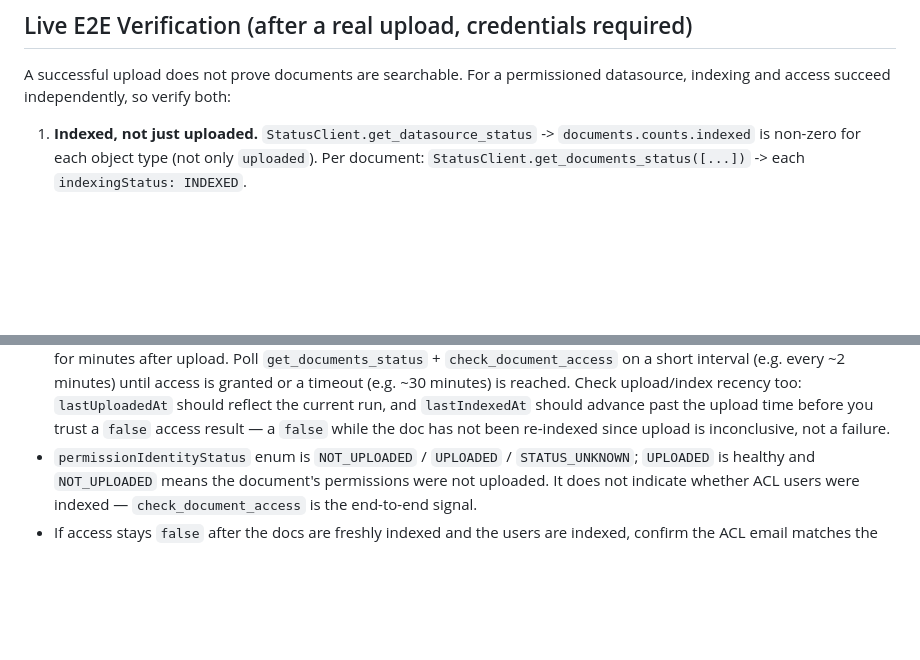
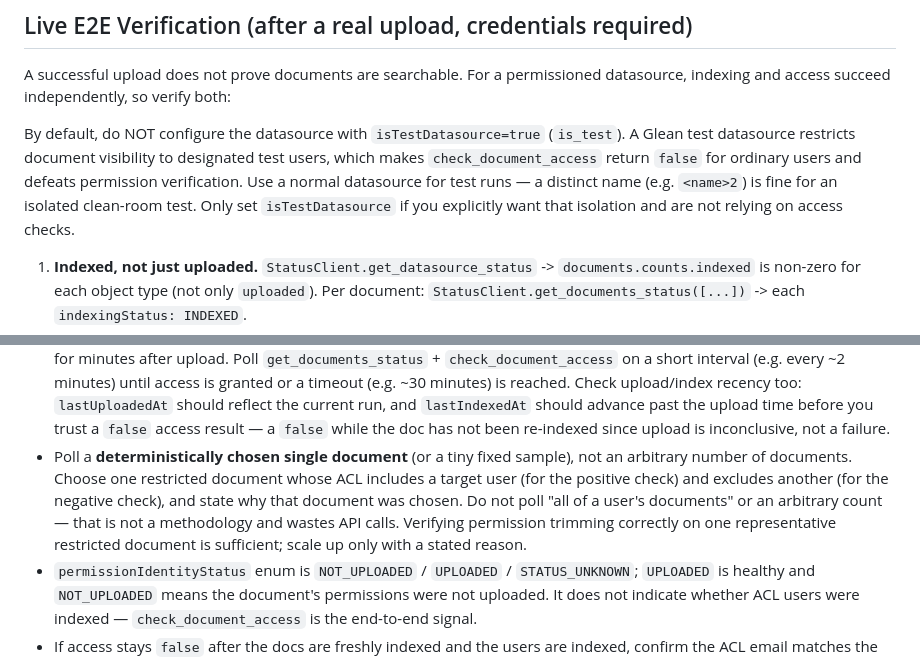
Before and after one commit to gleanwork/glean-indexing-sdk, a Markdown page: skills/connector-testing/SKILL.md, 2 parts joined by grey strips. Rendered like a GitHub page; blank space fills up the shorter version.

```diff
--- a/skills/connector-testing/SKILL.md
+++ b/skills/connector-testing/SKILL.md
@@ -58,6 +58,8 @@ Use the existing task context to determine whether required tokens are present.
 
 A successful upload does not prove documents are searchable. For a permissioned datasource, indexing and access succeed independently, so verify both:
 
+By default, do NOT configure the datasource with `isTestDatasource=true` (`is_test`). A Glean test datasource restricts document visibility to designated test users, which makes `check_document_access` return `false` for ordinary users and defeats permission verification. Use a normal datasource for test runs — a distinct name (e.g. `<name>2`) is fine for an isolated clean-room test. Only set `isTestDatasource` if you explicitly want that isolation and are not relying on access checks.
+
 1. **Indexed, not just uploaded.** `StatusClient.get_datasource_status` -> `documents.counts.indexed` is non-zero for each object type (not only `uploaded`). Per document: `StatusClient.get_documents_status([...])` -> each `indexingStatus: INDEXED`.
 2. **Permissions uploaded.** On `get_documents_status`, `permissionIdentityStatus` is an enum of `NOT_UPLOADED`, `UPLOADED`, `STATUS_UNKNOWN`. `UPLOADED` is the healthy value; there is no "processed" state to wait for. `NOT_UPLOADED` means the document's permissions were not uploaded and visibility is affected — that is the failure to catch.
 3. **Access resolves both ways (positive and negative).** Verify permission trimming in both directions with `check_document_access(object_type, document_id, user_email)`:
@@ -73,6 +75,7 @@ Notes:
 
 - Non-anonymous permissions require the referenced users to be **indexed** (e.g. via `get_identities()` / `bulk_index_users`), even when referencing by email. A document can be `INDEXED` with `permissionIdentityStatus: UPLOADED` and still return `hasAccess: false` if its ACL users were never indexed. Confirm the connector indexes the users it references.
 - Both indexing and permissions are **asynchronous**, so verify by **polling**, not a single check. Upload completes immediately, but a document's `indexingStatus` can stay `NOT_INDEXED` and `check_document_access` can stay `false` for minutes after upload. Poll `get_documents_status` + `check_document_access` on a short interval (e.g. every ~2 minutes) until access is granted or a timeout (e.g. ~30 minutes) is reached. Check upload/index recency too: `lastUploadedAt` should reflect the current run, and `lastIndexedAt` should advance past the upload time before you trust a `false` access result — a `false` while the doc has not been re-indexed since upload is inconclusive, not a failure.
+- Poll a **deterministically chosen single document** (or a tiny fixed sample), not an arbitrary number of documents. Choose one restricted document whose ACL includes a target user (for the positive check) and excludes another (for the negative check), and state why that document was chosen. Do not poll "all of a user's documents" or an arbitrary count — that is not a methodology and wastes API calls. Verifying permission trimming correctly on one representative restricted document is sufficient; scale up only with a stated reason.
 - `permissionIdentityStatus` enum is `NOT_UPLOADED` / `UPLOADED` / `STATUS_UNKNOWN`; `UPLOADED` is healthy and `NOT_UPLOADED` means the document's permissions were not uploaded. It does not indicate whether ACL users were indexed — `check_document_access` is the end-to-end signal.
 - If access stays `false` after the docs are freshly indexed and the users are indexed, confirm the ACL email matches the user's Glean identity (same email); on a test instance the user may simply not be provisioned in Glean.
 
```
Also changed, not shown: skills/connector-push/SKILL.md (+1 -1 lines).
